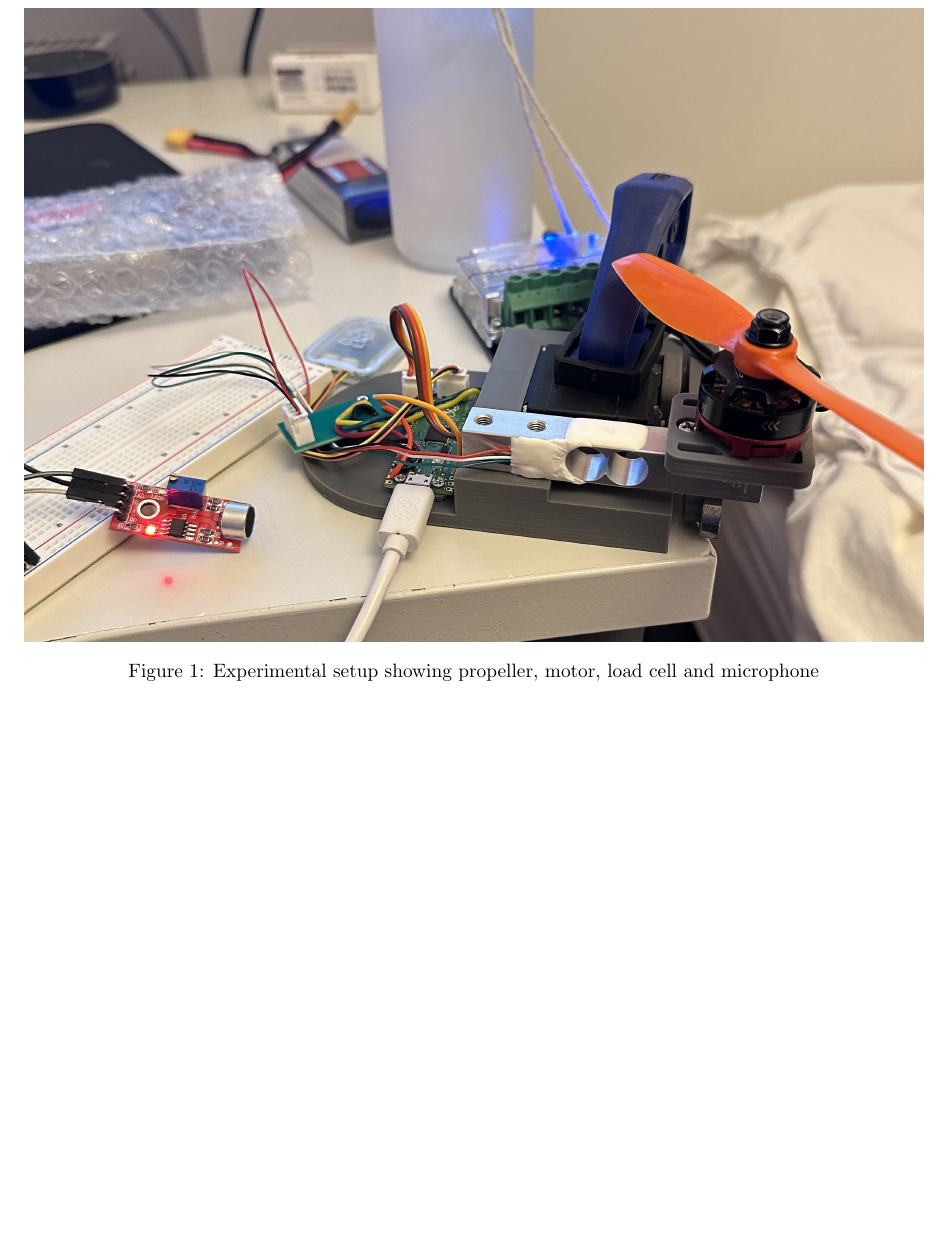
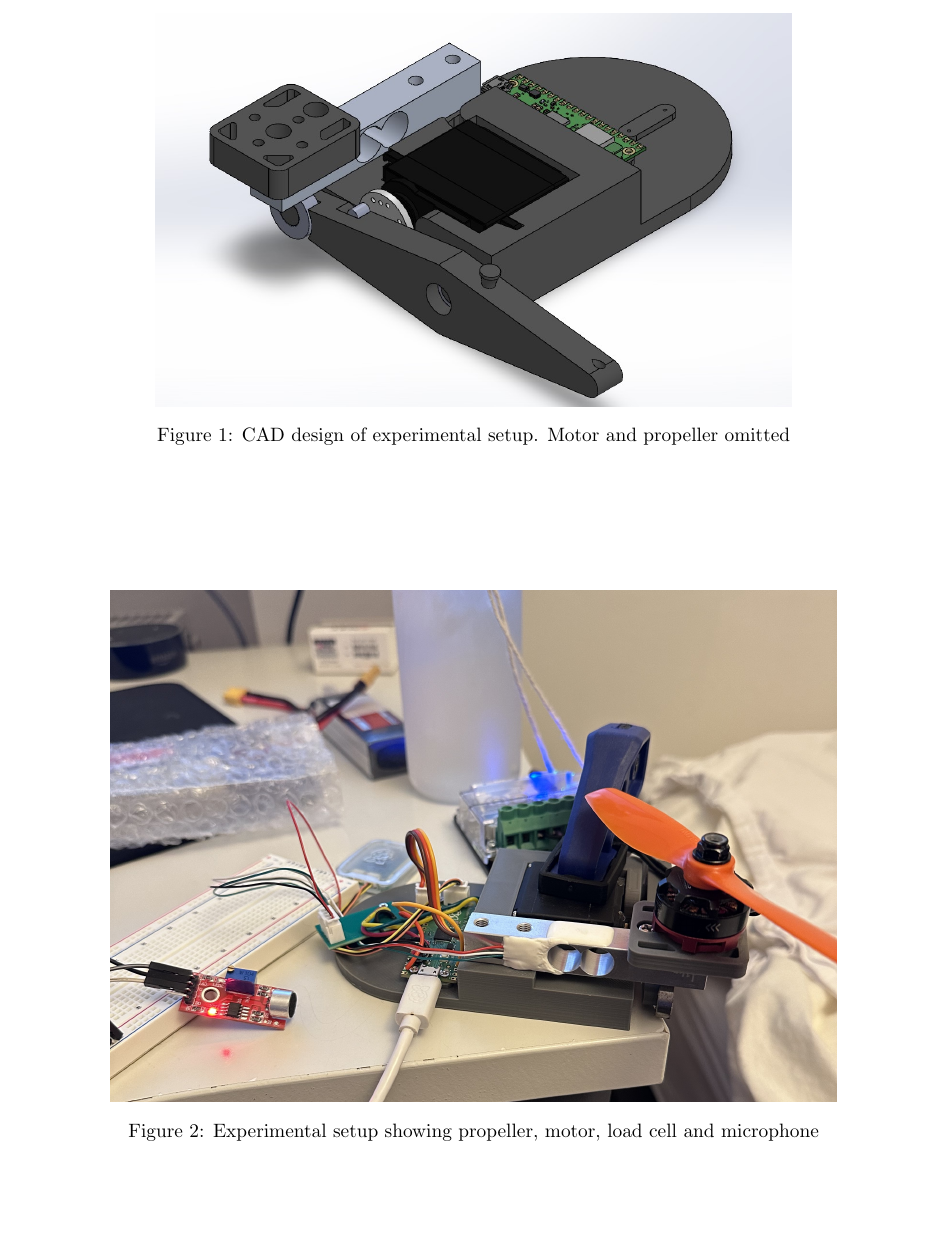
Before and after one commit to lpender3672/propeller-acoustics, a LaTeX document (loading/report.tex): part of page 2 of 8, cut at the place of the change, the shorter picture padded with empty space. Compiled offline with pdfLaTeX.

Commit message:
CAD figure in loading report

```diff
--- a/loading/report.tex
+++ b/loading/report.tex
@@ -57,7 +57,14 @@ A rough survey was done up to the axial direction to observe the directivity of
 
 \begin{figure}
     \centering
-    \includegraphics[width=0.99\textwidth]{figures/setup.jpg}
+    \includegraphics[width=0.7\textwidth]{figures/CAD.jpg}
+    \caption{CAD design of experimental setup. Motor and propeller omitted}
+    \label{fig:cad_setup}
+\end{figure}
+
+\begin{figure}
+    \centering
+    \includegraphics[width=0.8\textwidth]{figures/setup.jpg}
     \caption{Experimental setup showing propeller, motor, load cell and microphone}
     \label{fig:setup}
 \end{figure}
```
Also changed, not shown: loading/figures/CAD.jpg (added), 1 other file.
